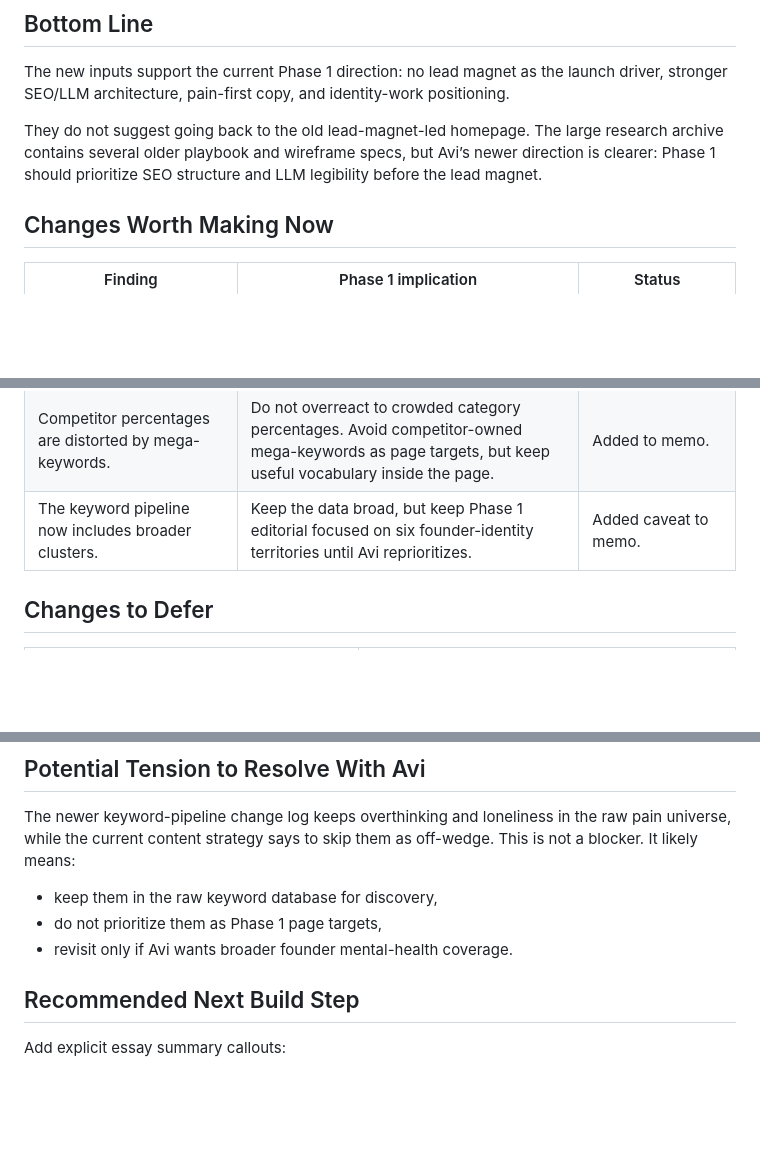
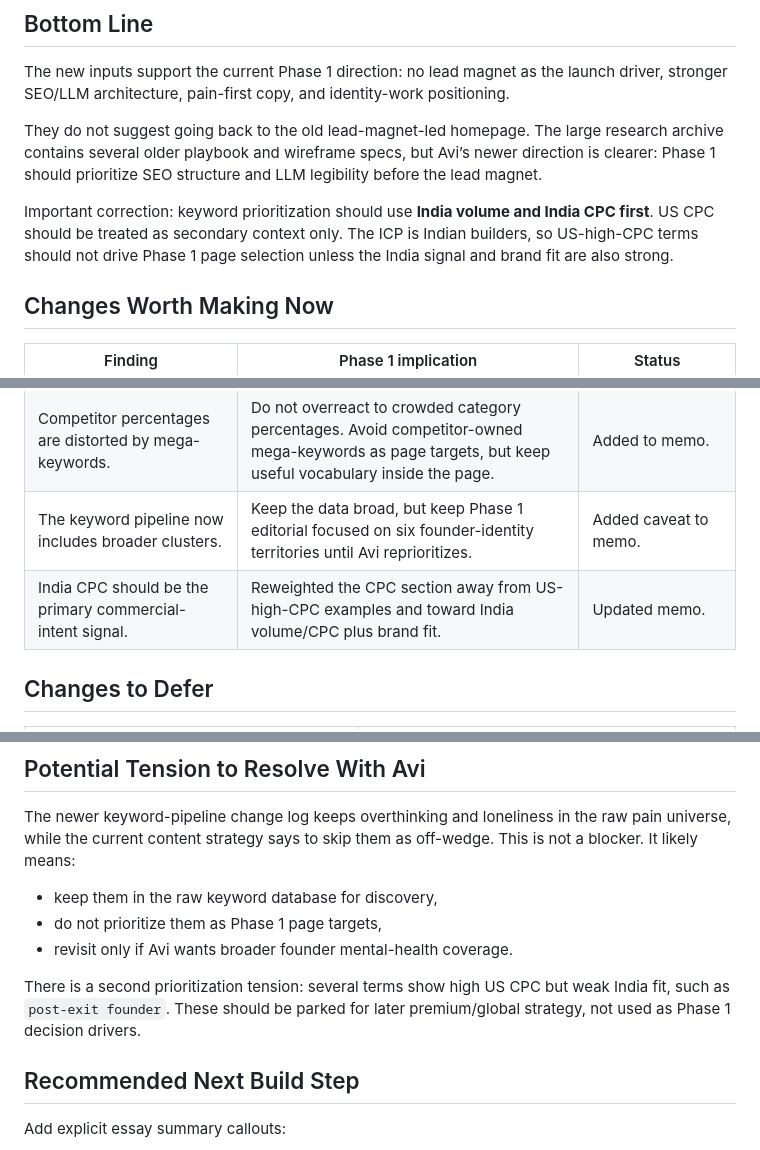
Before and after one commit to shagunsachar22/TDP-Website-Phase1-LLM, a Markdown page: strategy/SEO_INPUT_REVIEW_2026_05_18.md, 3 parts joined by grey strips. GitHub-like rendering; blank space fills up the shorter version.

```diff
--- a/strategy/SEO_INPUT_REVIEW_2026_05_18.md
+++ b/strategy/SEO_INPUT_REVIEW_2026_05_18.md
@@ -12,6 +12,8 @@ The new inputs support the current Phase 1 direction: no lead magnet as the laun
 
 They do not suggest going back to the old lead-magnet-led homepage. The large research archive contains several older playbook and wireframe specs, but Avi’s newer direction is clearer: Phase 1 should prioritize SEO structure and LLM legibility before the lead magnet.
 
+Important correction: keyword prioritization should use **India volume and India CPC first**. US CPC should be treated as secondary context only. The ICP is Indian builders, so US-high-CPC terms should not drive Phase 1 page selection unless the India signal and brand fit are also strong.
+
 ## Changes Worth Making Now
 
 | Finding | Phase 1 implication | Status |
@@ -21,6 +23,7 @@ They do not suggest going back to the old lead-magnet-led homepage. The large re
 | Page targets should be pain terms; method terms should live inside pages. | Do not target `meditation`, `yoga`, `sakshi`, or `atomic habits` as first-wave SEO pages. Target founder pain, then differentiate through method. | Added to memo, FAQ, glossary, llms-full. |
 | Competitor percentages are distorted by mega-keywords. | Do not overreact to crowded category percentages. Avoid competitor-owned mega-keywords as page targets, but keep useful vocabulary inside the page. | Added to memo. |
 | The keyword pipeline now includes broader clusters. | Keep the data broad, but keep Phase 1 editorial focused on six founder-identity territories until Avi reprioritizes. | Added caveat to memo. |
+| India CPC should be the primary commercial-intent signal. | Reweighted the CPC section away from US-high-CPC examples and toward India volume/CPC plus brand fit. | Updated memo. |
 
 ## Changes to Defer
 
@@ -40,6 +43,8 @@ The newer keyword-pipeline change log keeps overthinking and loneliness in the r
 - do not prioritize them as Phase 1 page targets,
 - revisit only if Avi wants broader founder mental-health coverage.
 
+There is a second prioritization tension: several terms show high US CPC but weak India fit, such as `post-exit founder`. These should be parked for later premium/global strategy, not used as Phase 1 decision drivers.
+
 ## Recommended Next Build Step
 
 Add explicit essay summary callouts:
```
Also changed, not shown: strategy/WORD_CHOICE_AND_SEO_RESEARCH_MEMO.md (+45 -36 lines).
